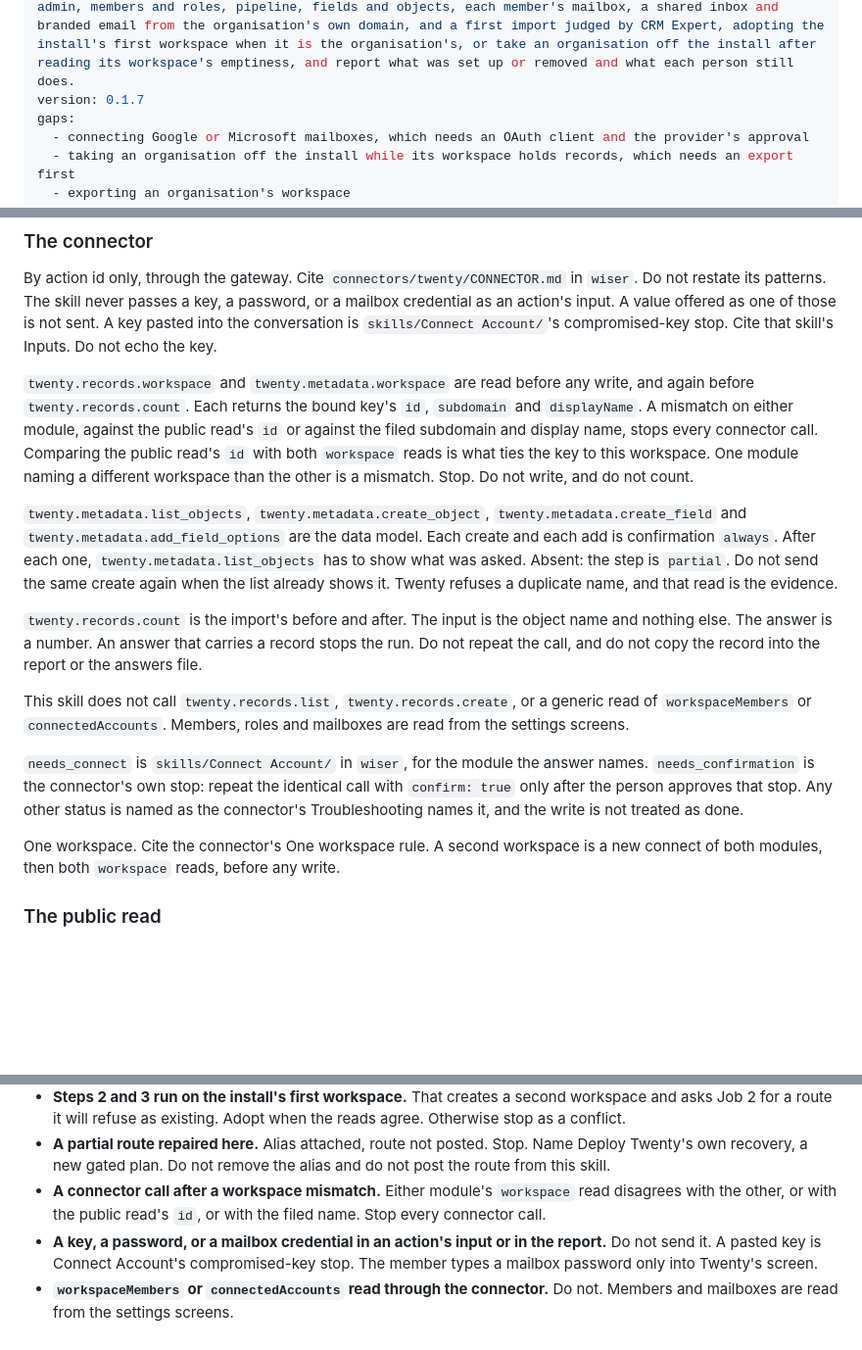
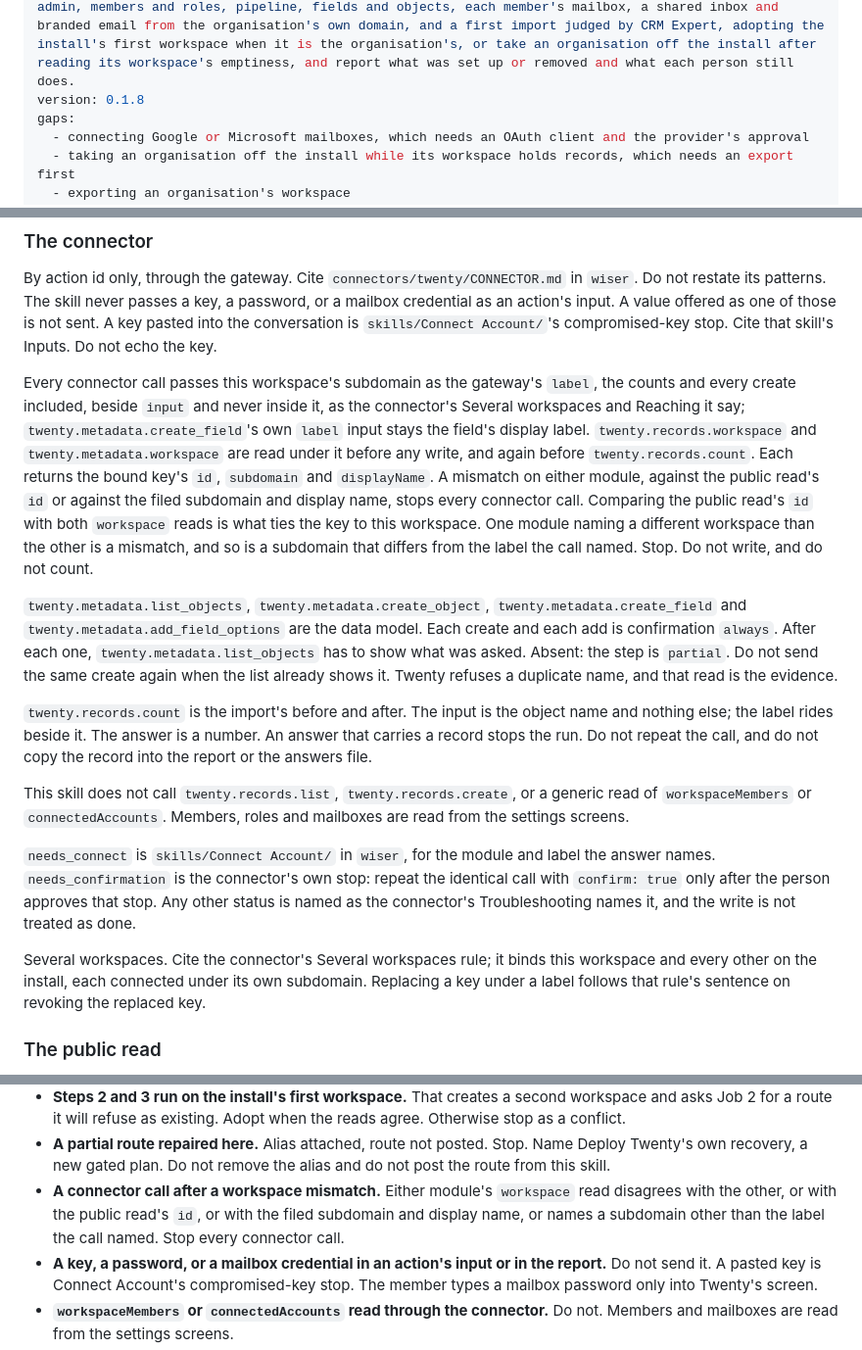
Before and after one commit to wisermethod/devops, a Markdown page: skills/Set Up Twenty Workspace/SKILL.md, 3 parts joined by grey strips. Shown at 98% size. Rendered like a GitHub page; blank space fills up the shorter version.

Commit message:
Twenty CRM, the all CRMs build: Set Up Twenty Workspace 0.1.8 connects each workspace under its own label, its subdomain, so every organisation's CRM stays connected at once (wiser v2026.10.17, the gateway's labelled connections and twenty 0.1.4's Several workspaces). Step 5 names one module and the subdomain as the label on start_connect and connect_status, as connectors/twenty/auth.md says, one connect binding the other module, and treats a step 5 completed without the label as not connected for this skill's calls; The connector says every call, the counts and every create included, passes the subdomain as the gateway's label beside input, create_field's own label staying the field's display label, and cites the connector's Several workspaces rule for this workspace and every other; the pitfall and the Success line follow. One adversarial wording round (run 20261017-194910, Grok, fix first): its five findings fixed by citing the connector rather than restating it (zBuilds repos/_cross/playbooks/2026-10-17-all-crms-connected.plan.md). validate-plugin and identity-sweep pass.
Co-Authored-By: Claude Opus 5.5 (1M context) <noreply@anthropic.com>

```diff
--- a/skills/Set Up Twenty Workspace/SKILL.md
+++ b/skills/Set Up Twenty Workspace/SKILL.md
@@ -3,7 +3,7 @@ name: Set Up Twenty Workspace
 type: skill
 category: crm
 description: Set up one organisation's workspace on a Twenty install Deploy Twenty made, its address, admin, members and roles, pipeline, fields and objects, each member's mailbox, a shared inbox and branded email from the organisation's own domain, and a first import judged by CRM Expert, adopting the install's first workspace when it is the organisation's, or take an organisation off the install after reading its workspace's emptiness, and report what was set up or removed and what each person still does.
-version: 0.1.7
+version: 0.1.8
 gaps:
   - connecting Google or Microsoft mailboxes, which needs an OAuth client and the provider's approval
   - taking an organisation off the install while its workspace holds records, which needs an export first
@@ -536,17 +536,17 @@ A sample-data refusal before any write, or an execution with no program output,
 
 By action id only, through the gateway. Cite `connectors/twenty/CONNECTOR.md` in `wiser`. Do not restate its patterns. The skill never passes a key, a password, or a mailbox credential as an action's input. A value offered as one of those is not sent. A key pasted into the conversation is `skills/Connect Account/`'s compromised-key stop. Cite that skill's Inputs. Do not echo the key.
 
-`twenty.records.workspace` and `twenty.metadata.workspace` are read before any write, and again before `twenty.records.count`. Each returns the bound key's `id`, `subdomain` and `displayName`. A mismatch on either module, against the public read's `id` or against the filed subdomain and display name, stops every connector call. Comparing the public read's `id` with both `workspace` reads is what ties the key to this workspace. One module naming a different workspace than the other is a mismatch. Stop. Do not write, and do not count.
+Every connector call passes this workspace's subdomain as the gateway's `label`, the counts and every create included, beside `input` and never inside it, as the connector's Several workspaces and Reaching it say; `twenty.metadata.create_field`'s own `label` input stays the field's display label. `twenty.records.workspace` and `twenty.metadata.workspace` are read under it before any write, and again before `twenty.records.count`. Each returns the bound key's `id`, `subdomain` and `displayName`. A mismatch on either module, against the public read's `id` or against the filed subdomain and display name, stops every connector call. Comparing the public read's `id` with both `workspace` reads is what ties the key to this workspace. One module naming a different workspace than the other is a mismatch, and so is a subdomain that differs from the label the call named. Stop. Do not write, and do not count.
 
 `twenty.metadata.list_objects`, `twenty.metadata.create_object`, `twenty.metadata.create_field` and `twenty.metadata.add_field_options` are the data model. Each create and each add is confirmation `always`. After each one, `twenty.metadata.list_objects` has to show what was asked. Absent: the step is `partial`. Do not send the same create again when the list already shows it. Twenty refuses a duplicate name, and that read is the evidence.
 
-`twenty.records.count` is the import's before and after. The input is the object name and nothing else. The answer is a number. An answer that carries a record stops the run. Do not repeat the call, and do not copy the record into the report or the answers file.
+`twenty.records.count` is the import's before and after. The input is the object name and nothing else; the label rides beside it. The answer is a number. An answer that carries a record stops the run. Do not repeat the call, and do not copy the record into the report or the answers file.
 
 This skill does not call `twenty.records.list`, `twenty.records.create`, or a generic read of `workspaceMembers` or `connectedAccounts`. Members, roles and mailboxes are read from the settings screens.
 
-`needs_connect` is `skills/Connect Account/` in `wiser`, for the module the answer names. `needs_confirmation` is the connector's own stop: repeat the identical call with `confirm: true` only after the person approves that stop. Any other status is named as the connector's Troubleshooting names it, and the write is not treated as done.
+`needs_connect` is `skills/Connect Account/` in `wiser`, for the module and label the answer names. `needs_confirmation` is the connector's own stop: repeat the identical call with `confirm: true` only after the person approves that stop. Any other status is named as the connector's Troubleshooting names it, and the write is not treated as done.
 
-One workspace. Cite the connector's One workspace rule. A second workspace is a new connect of both modules, then both `workspace` reads, before any write.
+Several workspaces. Cite the connector's Several workspaces rule; it binds this workspace and every other on the install, each connected under its own subdomain. Replacing a key under a label follows that rule's sentence on revoking the replaced key.
 
 ### The public read
 
@@ -593,7 +593,7 @@ A hand-off names its path. A route names Deploy Twenty Job 2 and DevOps Expert's
 - **The wrong actor or the wrong workspace in a profile.** Browser Control's identity read does not match, under its step 3 exception while that applies and its normal three-point read afterwards. Stop that actor's steps. The person signs out and signs in as the actor, and the read is repeated.
 - **Steps 2 and 3 run on the install's first workspace.** That creates a second workspace and asks Job 2 for a route it will refuse as existing. Adopt when the reads agree. Otherwise stop as a conflict.
 - **A partial route repaired here.** Alias attached, route not posted. Stop. Name Deploy Twenty's own recovery, a new gated plan. Do not remove the alias and do not post the route from this skill.
-- **A connector call after a workspace mismatch.** Either module's `workspace` read disagrees with the other, or with the public read's `id`, or with the filed name. Stop every connector call.
+- **A connector call after a workspace mismatch.** Either module's `workspace` read disagrees with the other, or with the public read's `id`, or with the filed subdomain and display name, or names a subdomain other than the label the call named. Stop every connector call.
 - **A key, a password, or a mailbox credential in an action's input or in the report.** Do not send it. A pasted key is Connect Account's compromised-key stop. The member types a mailbox password only into Twenty's screen.
 - **`workspaceMembers` or `connectedAccounts` read through the connector.** Do not. Members and mailboxes are read from the settings screens.
 - **Real contacts with no counted restore, or with another install's report.** The report's `source-id` is this install's, its `server-url` is `https://<base>`, and the stage lines include `witness:kid:match`, `witness:attachment:match`, `file:match`, `witness:ok` and `end`. Anything else refuses the import. The target need not still exist.
```
Also changed, not shown: other parts of skills/Set Up Twenty Workspace/SKILL.md (+2 -2 lines).
